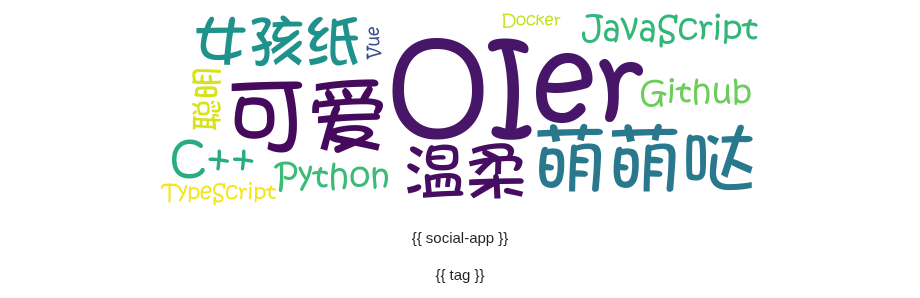
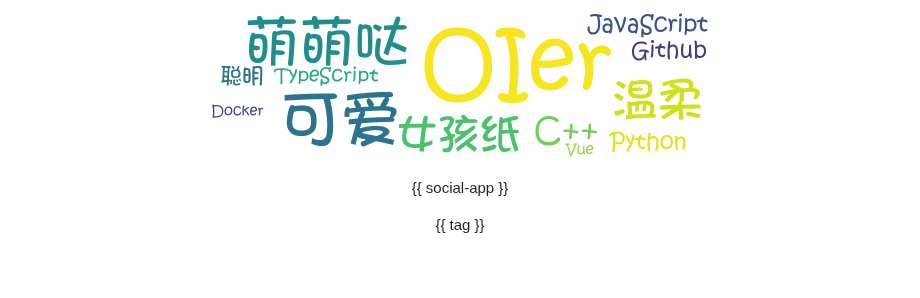
Before and after one commit to memset0/memset0, a Markdown page: README.template.md, the part around the change. Drawn GitHub-style; pictures changed too: assets/tagcloud.png; blank space fills up the shorter version.

Commit message:
feat: bug fix & change image size

```diff
--- a/README.template.md
+++ b/README.template.md
@@ -1,4 +1,4 @@
-<p align="center"><img src="https://raw.githubusercontent.com/memset0/memset0/master/assets/tagcloud.png" height="200px"></p>
+<p align="center"><img src="https://raw.githubusercontent.com/memset0/memset0/master/assets/tagcloud.png" height="150"></p>
 
 <p align="center">
 {{ social-app }}
```
Also changed, not shown: 1 other file.
